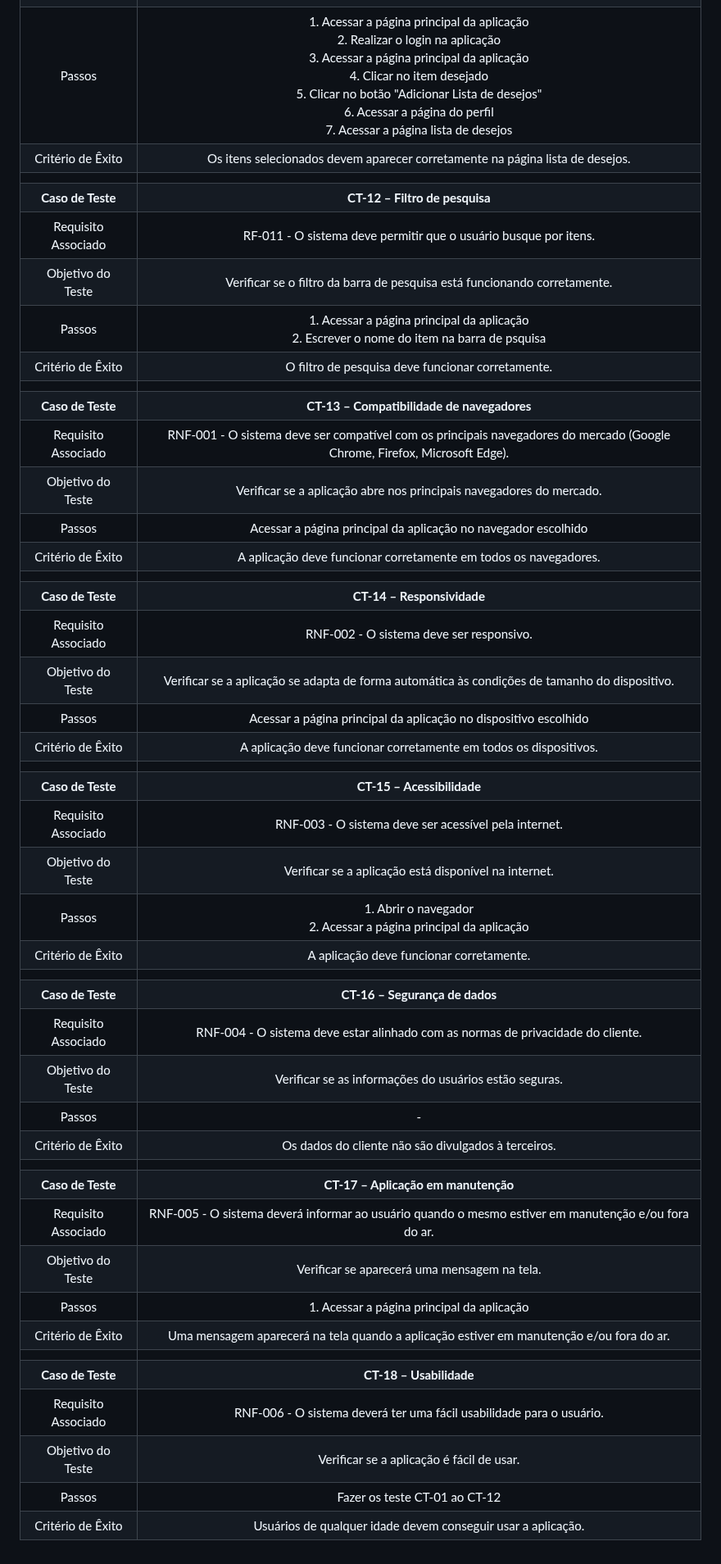
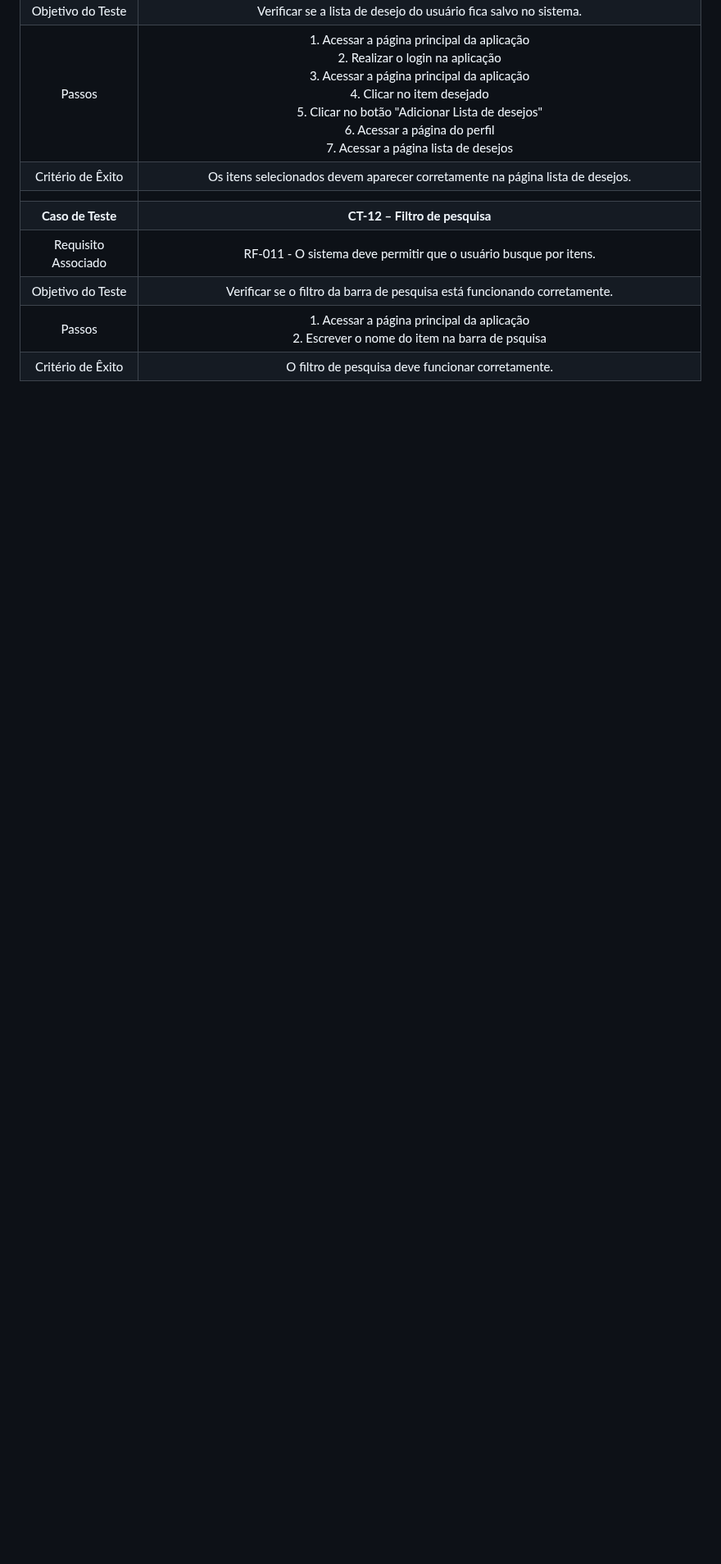
Before and after one commit to ICEI-PUC-Minas-PMV-ADS/pmv-ads-2024-1-e2-proj-int-t1-troca-games, a Markdown page: docs/08-Plano de Testes de Software.md, the part around the change. Shown at 82% size. Drawn GitHub-style; blank space fills up the shorter version.

```diff
--- a/docs/08-Plano de Testes de Software.md
+++ b/docs/08-Plano de Testes de Software.md
@@ -74,39 +74,3 @@ Os testes funcionais a serem realizados no aplicativo são descritos a seguir.
 | Objetivo do Teste 	| Verificar se o filtro da barra de pesquisa está funcionando corretamente. |
 | Passos 	| 1. Acessar a página principal da aplicação<br> 2. Escrever o nome do item na barra de psquisa |
 |Critério de Êxito | O filtro de pesquisa deve funcionar corretamente. |
-|  	|  	|
-| **Caso de Teste** 	| **CT-13 – Compatibilidade de navegadores** 	|
-|Requisito Associado | RNF-001 - O sistema deve ser compatível com os principais navegadores do mercado (Google Chrome, Firefox, Microsoft Edge). |
-| Objetivo do Teste 	| Verificar se a aplicação abre nos principais navegadores do mercado. |
-| Passos 	| Acessar a página principal da aplicação no navegador escolhido |
-|Critério de Êxito | A aplicação deve funcionar corretamente em todos os navegadores. |
-|  	|  	|
-| **Caso de Teste** 	| **CT-14 – Responsividade** 	|
-|Requisito Associado | RNF-002 - O sistema deve ser responsivo. |
-| Objetivo do Teste 	| Verificar se a aplicação se adapta de forma automática às condições de tamanho do dispositivo.|
-| Passos 	| Acessar a página principal da aplicação no dispositivo escolhido |
-|Critério de Êxito | A aplicação deve funcionar corretamente em todos os dispositivos. |
-|  	|  	|
-| **Caso de Teste** 	| **CT-15 – Acessibilidade** 	|
-|Requisito Associado | RNF-003 - O sistema deve ser acessível pela internet. |
-| Objetivo do Teste 	| Verificar se a aplicação está disponível na internet. |
-| Passos 	| 1. Abrir o navegador<br> 2. Acessar a página principal da aplicação |
-|Critério de Êxito | A aplicação deve funcionar corretamente. |
-|  	|  	|
-| **Caso de Teste** 	| **CT-16 – Segurança de dados** 	|
-|Requisito Associado | RNF-004 - O sistema deve estar alinhado com as normas de privacidade do cliente. |
-| Objetivo do Teste 	| Verificar se as informações do usuários estão seguras. |
-| Passos 	| - |
-|Critério de Êxito | Os dados do cliente não são divulgados à terceiros. |
-|  	|  	|
-| **Caso de Teste** 	| **CT-17 – Aplicação em manutenção** 	|
-|Requisito Associado | RNF-005 - O sistema deverá informar ao usuário quando o mesmo estiver em manutenção e/ou fora do ar. |
-| Objetivo do Teste 	| Verificar se aparecerá uma mensagem na tela. |
-| Passos 	| 1. Acessar a página principal da aplicação |
-|Critério de Êxito | Uma mensagem aparecerá na tela quando a aplicação estiver em manutenção e/ou fora do ar. |
-|  	|  	|
-| **Caso de Teste** 	| **CT-18 – Usabilidade** 	|
-|Requisito Associado | RNF-006 - O sistema deverá ter uma fácil usabilidade para o usuário. |
-| Objetivo do Teste 	| Verificar se a aplicação é fácil de usar. |
-| Passos 	| Fazer os teste CT-01 ao CT-12 |
-|Critério de Êxito | Usuários de qualquer idade devem conseguir usar a aplicação. |
```
